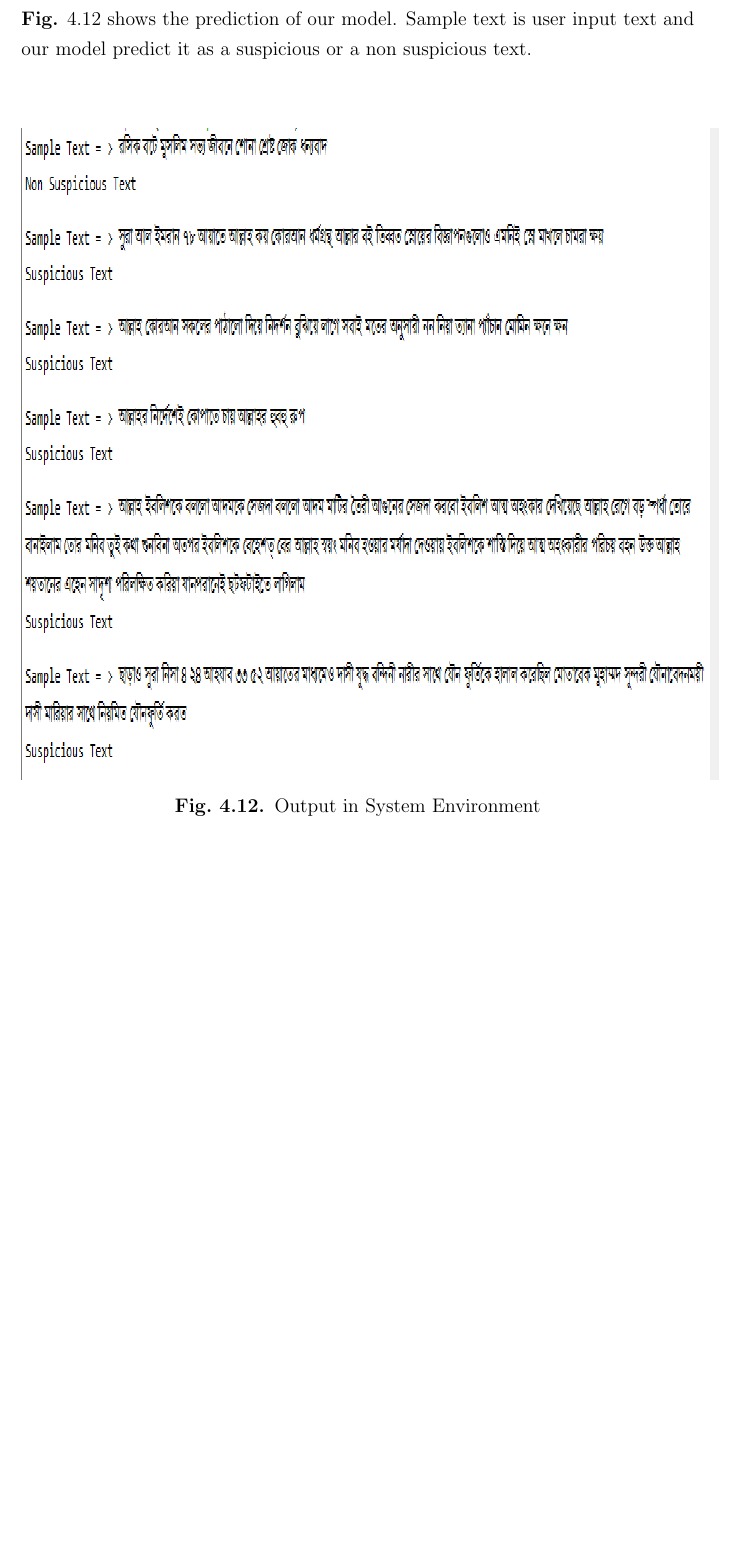
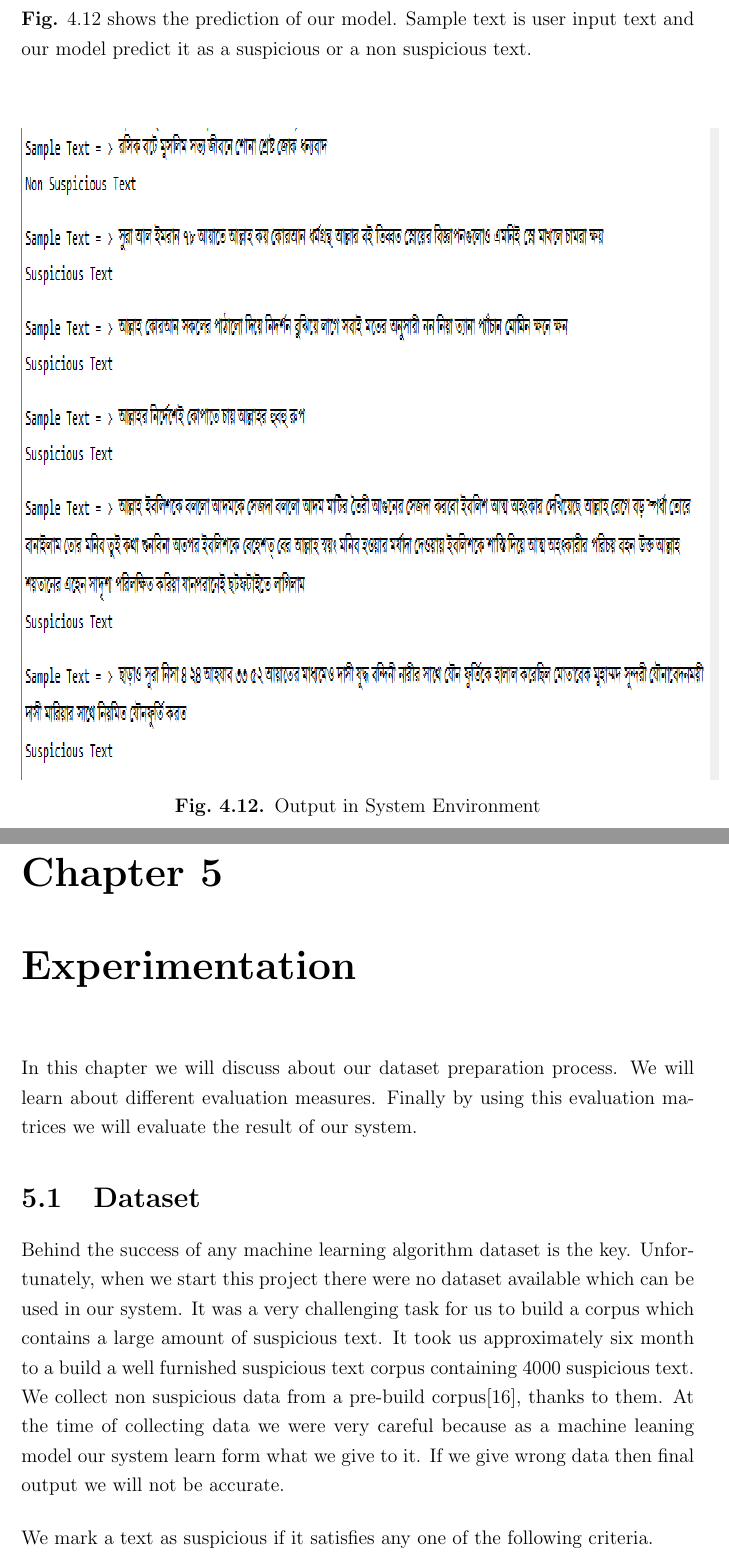
Before and after one commit to Omar-Sharif/B.-Sc.-Thesis, a LaTeX thesis (main.tex): part of page 42 of 42 before the commit and two parts of pages 42 and 43 of 43 after it, the two joined at a grey line, cut so that both start at the same text, the shorter picture padded with empty space. Compiled offline with pdfLaTeX.

Commit message:
Updates from ShareLaTeX

```diff
--- a/main.tex
+++ b/main.tex
@@ -58,3 +58,11 @@
 %%%%%%%%%%%%%%%%%%%%%%%%%%%%%%%%%%%%%%%%%%%%%%%%%%%%
 \input{Implementation.tex}
 
+%%%%%%%%%% Chapter 5 Experimentation %%%%%%%%%%%%%%
+\chapter{Experimentation}
+\thispagestyle{empty}
+In this chapter we will discuss about our dataset preparation process. We will learn about different evaluation measures. Finally by using this evaluation matrices we will evaluate the result of our system.
+
+\section{Dataset}
+Behind the success of any machine learning algorithm dataset is the key. Unfortunately, when we start this project there were no dataset available which can be used in our system. It was a very challenging task for us to build a corpus which contains a large amount of suspicious text. It took us approximately  six month to a build a well furnished  suspicious text corpus containing 4000 suspicious text. We collect non suspicious data from a pre-build corpus[16], thanks to them. At the time of collecting data we were very careful because as a machine leaning model our system learn form what we give to it. If we give wrong data then final output we will not be accurate. \par \vspace{0.5cm}\noindent
+We mark a text as suspicious if it satisfies any one of the following criteria.
```
Also changed, not shown: main.tex (11 more changed lines).
